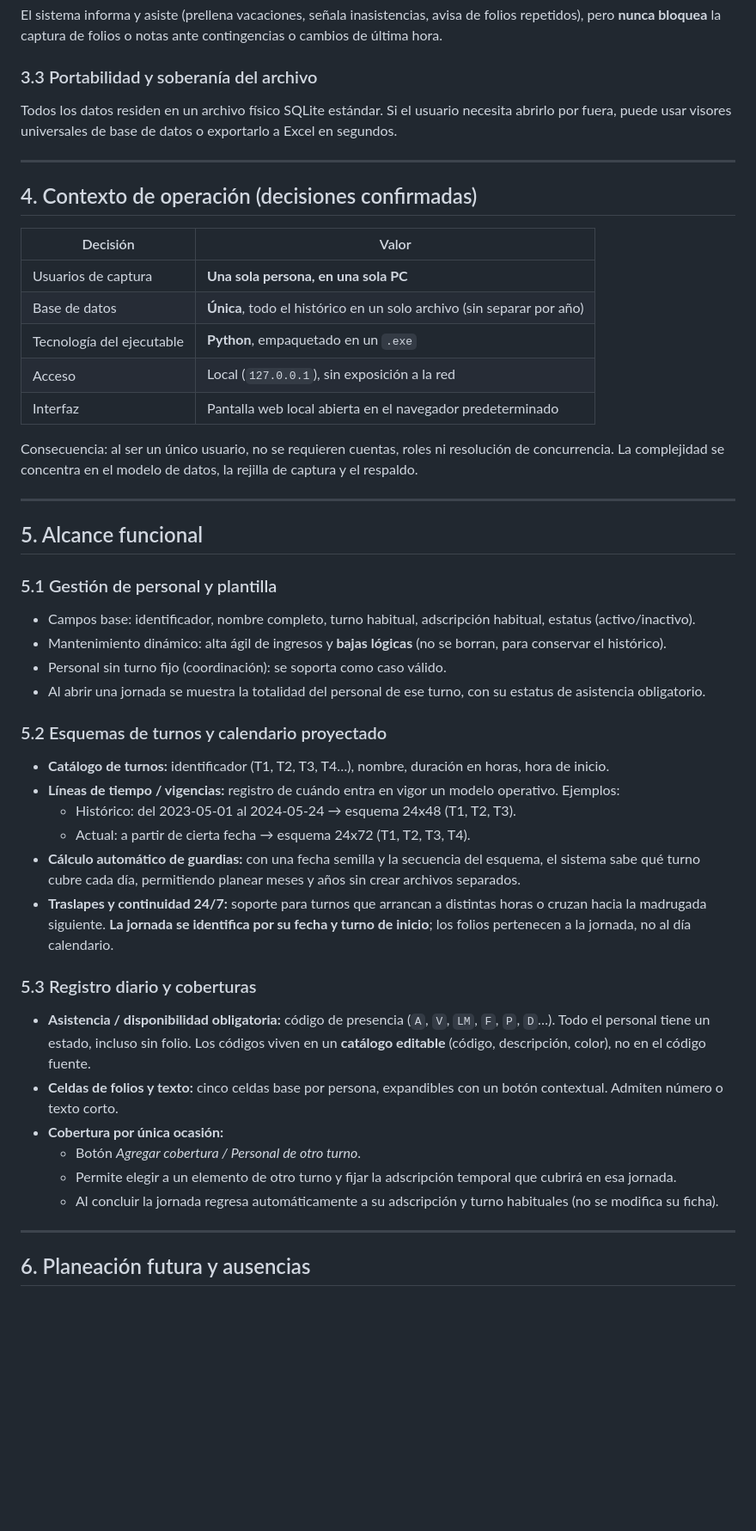
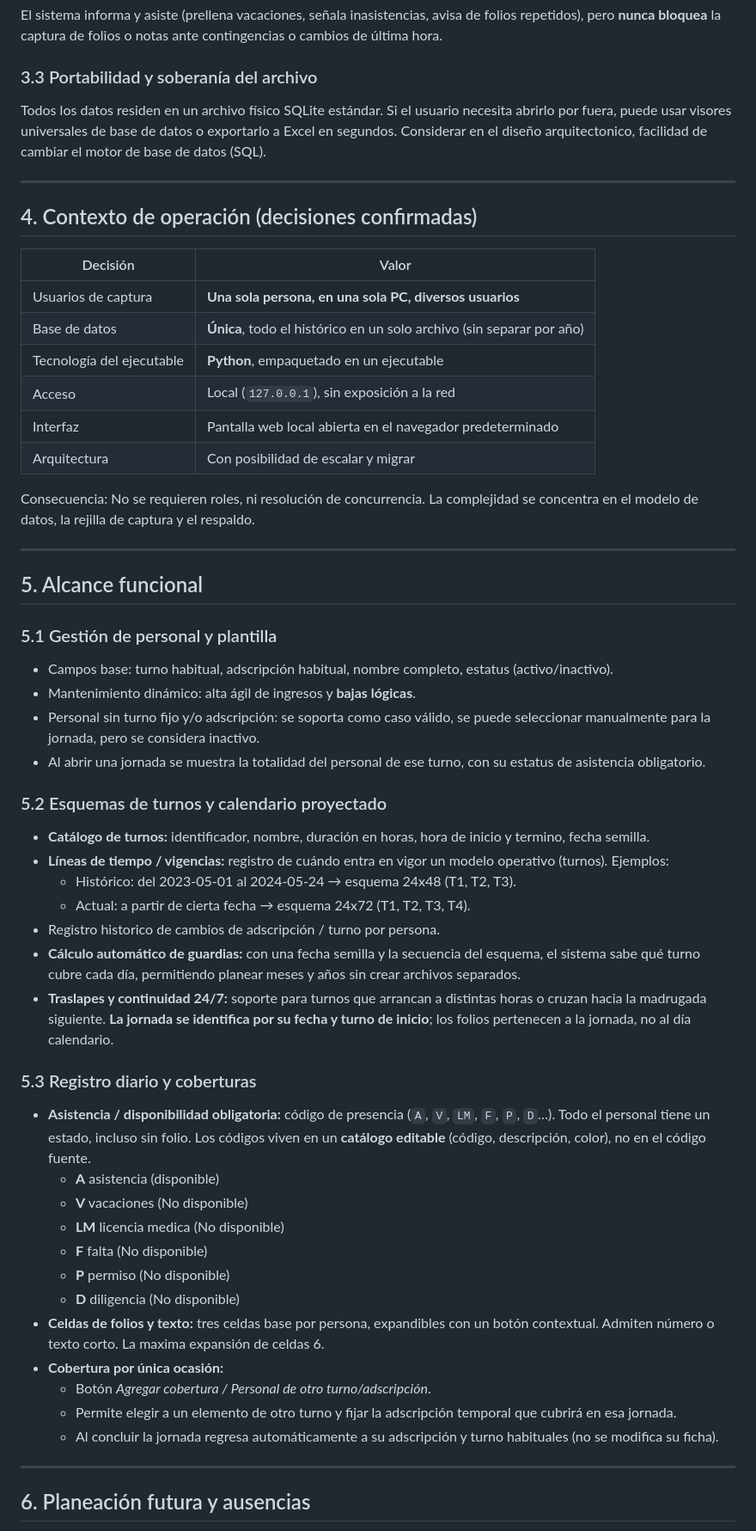
Before and after one commit to CMXCSP/SiCoIn-documentation, a Markdown page: informes/control_operativo_src/README.md, the part around one of its changes. Shown at 86% size. GitHub-like rendering; blank space fills up the shorter version.

```diff
--- a/informes/control_operativo_src/README.md
+++ b/informes/control_operativo_src/README.md
@@ -63,7 +113,8 @@ El usuario final no debe experimentar una curva de aprendizaje pronunciada: disp
 El sistema informa y asiste (prellena vacaciones, señala inasistencias, avisa de folios repetidos), pero **nunca bloquea** la captura de folios o notas ante contingencias o cambios de última hora.
 
 ### 3.3 Portabilidad y soberanía del archivo
-Todos los datos residen en un archivo físico SQLite estándar. Si el usuario necesita abrirlo por fuera, puede usar visores universales de base de datos o exportarlo a Excel en segundos.
+Todos los datos residen en un archivo físico SQLite estándar. Si el usuario necesita abrirlo por fuera, puede usar visores universales de base de datos o exportarlo a Excel en segundos. Considerar en el diseño arquitectonico, facilidad de cambiar el motor de base de datos (SQL).
+
 
 ---
 
@@ -71,13 +122,15 @@ Todos los datos residen en un archivo físico SQLite estándar. Si el usuario ne
 
 | Decisión | Valor |
 |---|---|
-| Usuarios de captura | **Una sola persona, en una sola PC** |
+| Usuarios de captura | **Una sola persona, en una sola PC, diversos usuarios** |
 | Base de datos | **Única**, todo el histórico en un solo archivo (sin separar por año) |
-| Tecnología del ejecutable | **Python**, empaquetado en un `.exe` |
+| Tecnología del ejecutable | **Python**, empaquetado en un ejecutable |
 | Acceso | Local (`127.0.0.1`), sin exposición a la red |
 | Interfaz | Pantalla web local abierta en el navegador predeterminado |
+| Arquitectura | Con posibilidad de escalar y migrar |
 
-Consecuencia: al ser un único usuario, no se requieren cuentas, roles ni resolución de concurrencia. La complejidad se concentra en el modelo de datos, la rejilla de captura y el respaldo.
+Consecuencia: No se requieren roles, ni resolución de concurrencia. La complejidad se concentra en el modelo de datos, la rejilla de captura y el respaldo.
+
 
 ---
 
@@ -85,28 +138,36 @@ Consecuencia: al ser un único usuario, no se requieren cuentas, roles ni resolu
 
 ### 5.1 Gestión de personal y plantilla
 
-- Campos base: identificador, nombre completo, turno habitual, adscripción habitual, estatus (activo/inactivo).
-- Mantenimiento dinámico: alta ágil de ingresos y **bajas lógicas** (no se borran, para conservar el histórico).
-- Personal sin turno fijo (coordinación): se soporta como caso válido.
+- Campos base: turno habitual, adscripción habitual, nombre completo, estatus (activo/inactivo).
+- Mantenimiento dinámico: alta ágil de ingresos y **bajas lógicas**.
+- Personal sin turno fijo y/o adscripción: se soporta como caso válido, se puede seleccionar manualmente para la jornada, pero se considera inactivo.
 - Al abrir una jornada se muestra la totalidad del personal de ese turno, con su estatus de asistencia obligatorio.
 
 ### 5.2 Esquemas de turnos y calendario proyectado
 
-- **Catálogo de turnos:** identificador (T1, T2, T3, T4…), nombre, duración en horas, hora de inicio.
-- **Líneas de tiempo / vigencias:** registro de cuándo entra en vigor un modelo operativo. Ejemplos:
+- **Catálogo de turnos:** identificador, nombre, duración en horas, hora de inicio y termino, fecha semilla.
+- **Líneas de tiempo / vigencias:** registro de cuándo entra en vigor un modelo operativo (turnos). Ejemplos:
   - Histórico: del 2023-05-01 al 2024-05-24 → esquema 24x48 (T1, T2, T3).
   - Actual: a partir de cierta fecha → esquema 24x72 (T1, T2, T3, T4).
+- Registro historico de cambios de adscripción / turno por persona.
 - **Cálculo automático de guardias:** con una fecha semilla y la secuencia del esquema, el sistema sabe qué turno cubre cada día, permitiendo planear meses y años sin crear archivos separados.
 - **Traslapes y continuidad 24/7:** soporte para turnos que arrancan a distintas horas o cruzan hacia la madrugada siguiente. **La jornada se identifica por su fecha y turno de inicio**; los folios pertenecen a la jornada, no al día calendario.
 
 ### 5.3 Registro diario y coberturas
 
 - **Asistencia / disponibilidad obligatoria:** código de presencia (`A`, `V`, `LM`, `F`, `P`, `D`…). Todo el personal tiene un estado, incluso sin folio. Los códigos viven en un **catálogo editable** (código, descripción, color), no en el código fuente.
-- **Celdas de folios y texto:** cinco celdas base por persona, expandibles con un botón contextual. Admiten número o texto corto.
+  - __A__ asistencia (disponible)
+  - __V__ vacaciones (No disponible)
+  - __LM__ licencia medica (No disponible)
+  - __F__ falta (No disponible)
+  - __P__ permiso (No disponible)
+  - __D__ diligencia  (No disponible)
+- **Celdas de folios y texto:** tres celdas base por persona, expandibles con un botón contextual. Admiten número o texto corto. La maxima expansión de celdas 6.
 - **Cobertura por única ocasión:**
-  - Botón *Agregar cobertura / Personal de otro turno*.
+  - Botón *Agregar cobertura / Personal de otro turno/adscripción*.
   - Permite elegir a un elemento de otro turno y fijar la adscripción temporal que cubrirá en esa jornada.
   - Al concluir la jornada regresa automáticamente a su adscripción y turno habituales (no se modifica su ficha).
+
 
 ---
 
```
Also changed, not shown: other parts of informes/control_operativo_src/README.md (+99 -47 lines), 1 other file.
